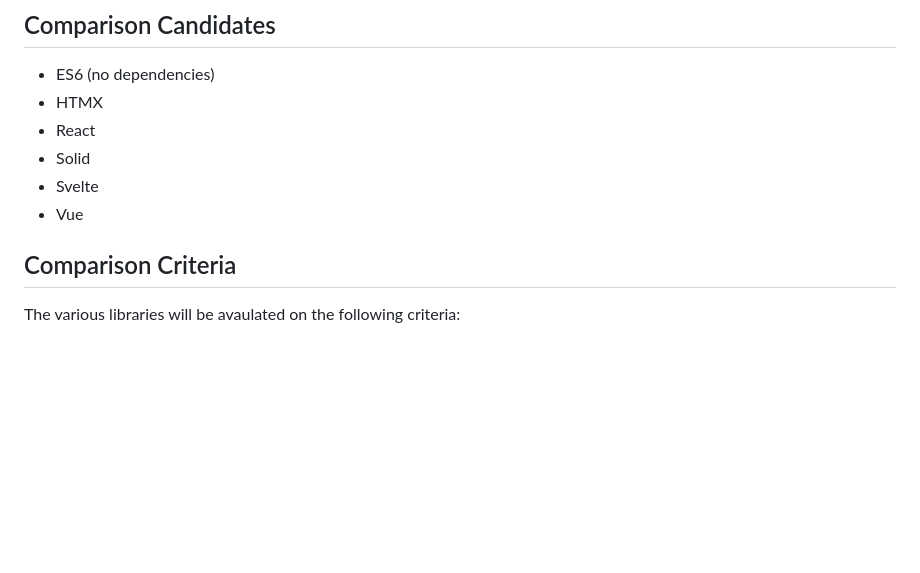
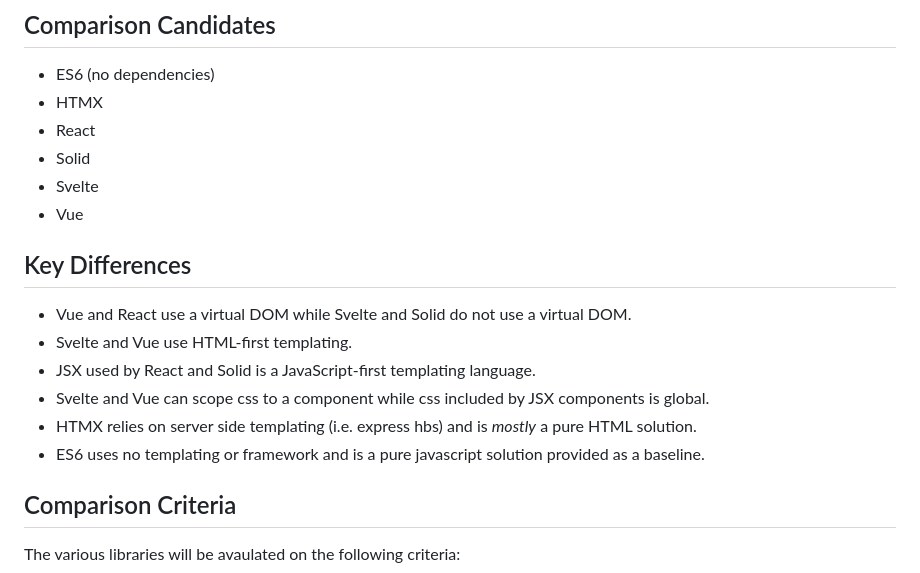
Before and after one commit to nicklepickle/fe-compare, a Markdown page: README.md, the part around the change. GitHub-like rendering; blank space fills up the shorter version.

```diff
--- a/README.md
+++ b/README.md
@@ -18,6 +18,14 @@ Implementations were all created by running `npm create vite@latest` and followi
 - Solid
 - Svelte
 - Vue
+
+## Key Differences
+- Vue and React use a virtual DOM while Svelte and Solid do not use a virtual DOM.
+- Svelte and Vue use HTML-first templating.
+- JSX used by React and Solid is a JavaScript-first templating language.
+- Svelte and Vue can scope css to a component while css included by JSX components is global.
+- HTMX relies on server side templating (i.e. express hbs) and is *mostly* a pure HTML solution.
+- ES6 uses no templating or framework and is a pure javascript solution provided as a baseline.
 
 ## Comparison Criteria
 The various libraries will be avaulated on the following criteria:
```
Also changed, not shown: Notes.md (deleted, +0 -7 lines).
